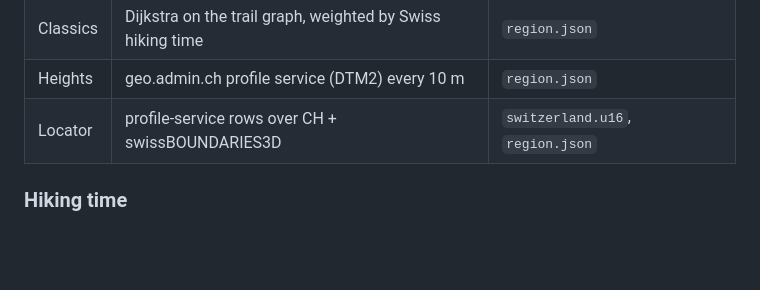
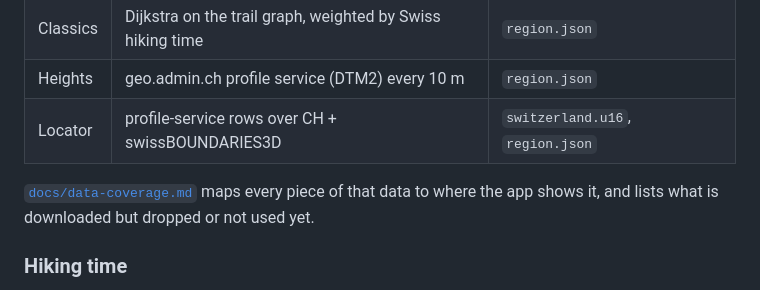
Before and after one commit to SosiNone/hika, a Markdown page: README.md, the part around the change. Drawn GitHub-style; blank space fills up the shorter version.

```diff
--- a/README.md
+++ b/README.md
@@ -112,6 +112,9 @@ through swissNAMES3D) and routes to exclude. The pipeline caches downloads in `.
 | Heights | geo.admin.ch profile service (DTM2) every 10 m | `region.json` |
 | Locator | profile-service rows over CH + swissBOUNDARIES3D | `switzerland.u16`, `region.json` |
 
+[`docs/data-coverage.md`](docs/data-coverage.md) maps every piece of that data to where the app
+shows it, and lists what is downloaded but dropped or not used yet.
+
 ### Hiking time
 
 Times follow the Schweizer Wanderwege signpost method (4.2 km/h on the flat, slope-dependent pace).
```
Also changed, not shown: AGENTS.md (+2 -0 lines), docs/data-coverage.md (added, +131 -0 lines).
